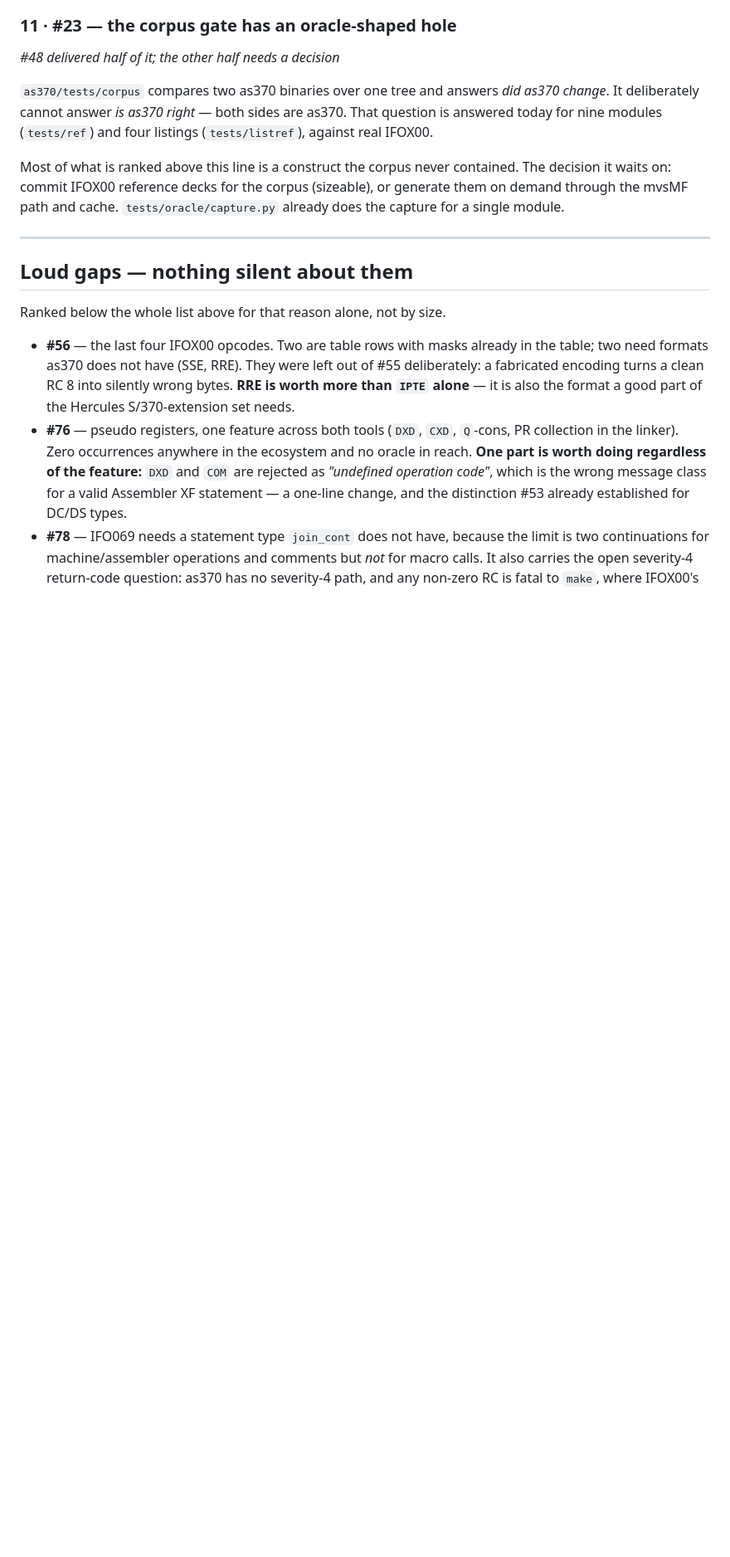
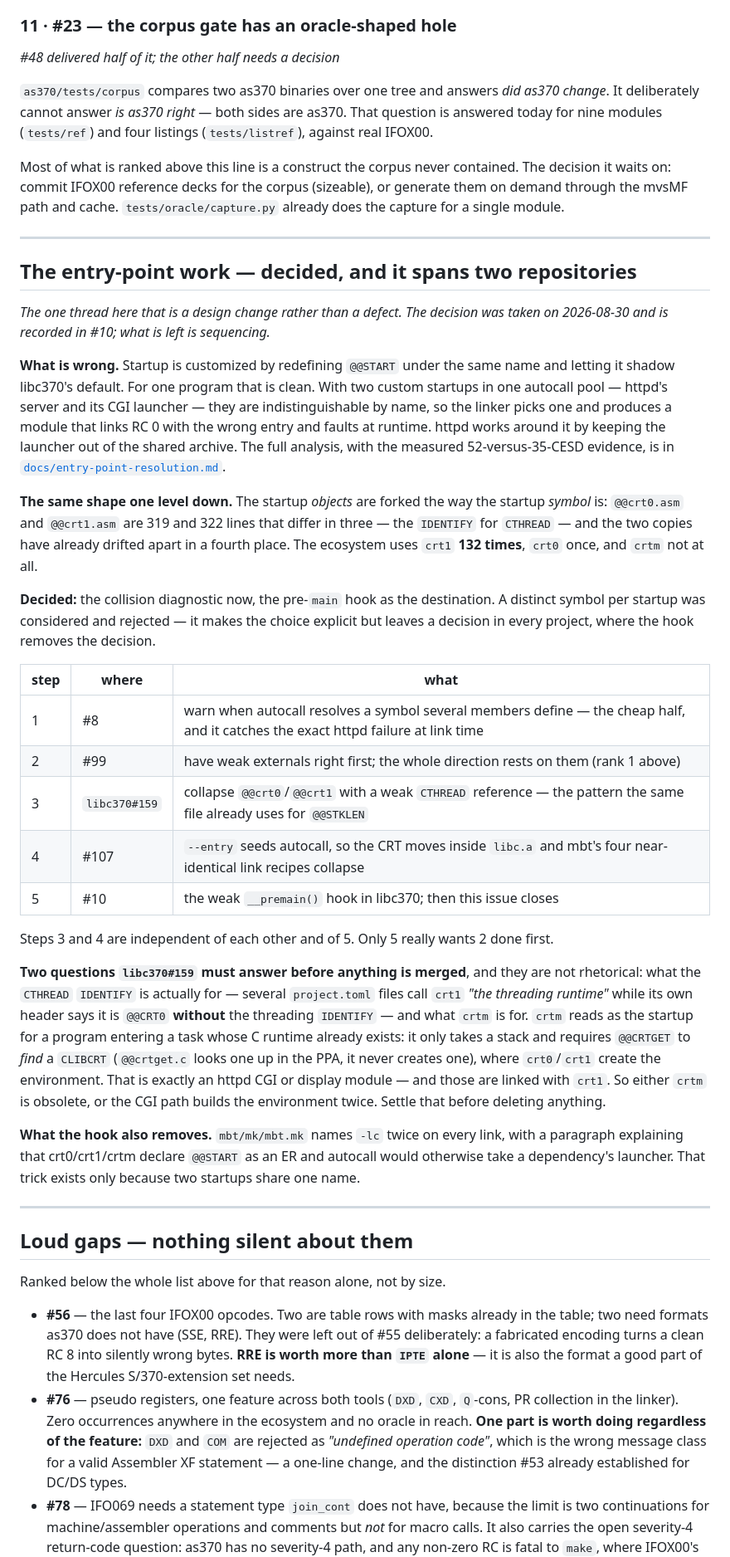
Before and after one commit to mvslovers/cc370, a Markdown page: TODO.md, the part around one of its changes. Shown at 83% size. GitHub-like rendering; blank space fills up the shorter version.

```diff
--- a/TODO.md
+++ b/TODO.md
@@ -233,6 +248,60 @@ already does the capture for a single module.
 
 ---
 
+## The entry-point work — decided, and it spans two repositories
+
+*The one thread here that is a design change rather than a defect. The decision
+was taken on 2026-08-30 and is recorded in #10; what is left is sequencing.*
+
+**What is wrong.** Startup is customized by redefining `@@START` under the same
+name and letting it shadow libc370's default. For one program that is clean. With
+two custom startups in one autocall pool — httpd's server and its CGI launcher —
+they are indistinguishable by name, so the linker picks one and produces a module
+that links RC 0 with the wrong entry and faults at runtime. httpd works around it
+by keeping the launcher out of the shared archive. The full analysis, with the
+measured 52-versus-35-CESD evidence, is in
+[`docs/entry-point-resolution.md`](docs/entry-point-resolution.md).
+
+**The same shape one level down.** The startup *objects* are forked the way the
+startup *symbol* is: `@@crt0.asm` and `@@crt1.asm` are 319 and 322 lines that
+differ in three — the `IDENTIFY` for `CTHREAD` — and the two copies have already
+drifted apart in a fourth place. The ecosystem uses `crt1` **132 times**, `crt0`
+once, and `crtm` not at all.
+
+**Decided:** the collision diagnostic now, the pre-`main` hook as the
+destination. A distinct symbol per startup was considered and rejected — it makes
+the choice explicit but leaves a decision in every project, where the hook removes
+the decision.
+
+| step | where | what |
+|---|---|---|
+| 1 | #8 | warn when autocall resolves a symbol several members define — the cheap half, and it catches the exact httpd failure at link time |
+| 2 | #99 | have weak externals right first; the whole direction rests on them (rank 1 above) |
+| 3 | `libc370#159` | collapse `@@crt0`/`@@crt1` with a weak `CTHREAD` reference — the pattern the same file already uses for `@@STKLEN` |
+| 4 | #107 | `--entry` seeds autocall, so the CRT moves inside `libc.a` and mbt's four near-identical link recipes collapse |
+| 5 | #10 | the weak `__premain()` hook in libc370; then this issue closes |
+
+Steps 3 and 4 are independent of each other and of 5. Only 5 really wants 2 done
+first.
+
+**Two questions `libc370#159` must answer before anything is merged**, and they
+are not rhetorical: what the `CTHREAD` `IDENTIFY` is actually for — several
+`project.toml` files call `crt1` *"the threading runtime"* while its own header
+says it is `@@CRT0` **without** the threading `IDENTIFY` — and what `crtm` is for.
+`crtm` reads as the startup for a program entering a task whose C runtime already
+exists: it only takes a stack and requires `@@CRTGET` to *find* a `CLIBCRT`
+(`@@crtget.c` looks one up in the PPA, it never creates one), where `crt0`/`crt1`
+create the environment. That is exactly an httpd CGI or display module — and
+those are linked with `crt1`. So either `crtm` is obsolete, or the CGI path builds
+the environment twice. Settle that before deleting anything.
+
+**What the hook also removes.** `mbt/mk/mbt.mk` names `-lc` twice on every link,
+with a paragraph explaining that crt0/crt1/crtm declare `@@START` as an ER and
+autocall would otherwise take a dependency's launcher. That trick exists only
+because two startups share one name.
+
+---
+
 ## Loud gaps — nothing silent about them
 
 Ranked below the whole list above for that reason alone, not by size.
```
Also changed, not shown: other parts of TODO.md (+53 -50 lines).
